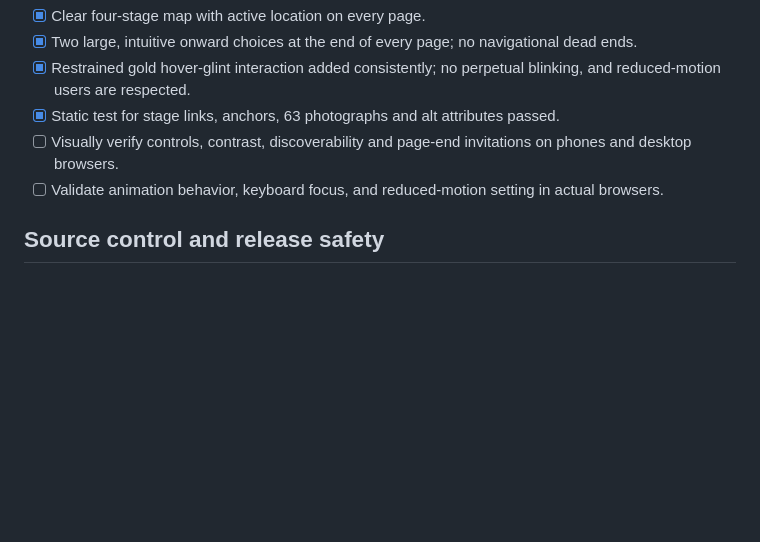
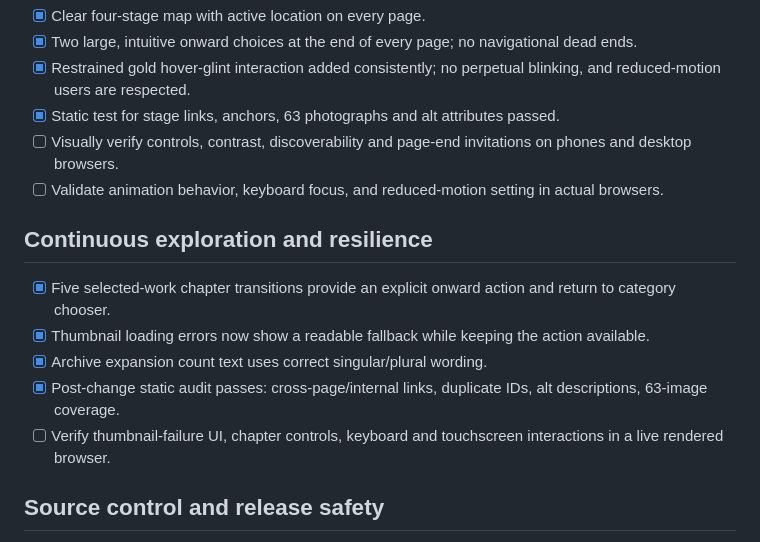
Before and after one commit to RobertRiley253/RobertRiley253.github.io, a Markdown page: portfolio-dev/USABILITY_CHECKLIST.md, the part around the change. GitHub-like rendering; blank space fills up the shorter version.

Commit message:
Track continued gallery navigation and reliability finishing pass

```diff
--- a/portfolio-dev/USABILITY_CHECKLIST.md
+++ b/portfolio-dev/USABILITY_CHECKLIST.md
@@ -49,6 +49,13 @@ Status: Usability implementation and static checks performed; genuine desktop/mo
 - [ ] Visually verify controls, contrast, discoverability and page-end invitations on phones and desktop browsers.
 - [ ] Validate animation behavior, keyboard focus, and reduced-motion setting in actual browsers.
 
+## Continuous exploration and resilience
+- [x] Five selected-work chapter transitions provide an explicit onward action and return to category chooser.
+- [x] Thumbnail loading errors now show a readable fallback while keeping the action available.
+- [x] Archive expansion count text uses correct singular/plural wording.
+- [x] Post-change static audit passes: cross-page/internal links, duplicate IDs, alt descriptions, 63-image coverage.
+- [ ] Verify thumbnail-failure UI, chapter controls, keyboard and touchscreen interactions in a live rendered browser.
+
 ## Source control and release safety
 - [x] Static HTML audit: no broken local or cross-page anchor targets.
 - [x] Static audit: all photo elements carry alternative text.
```
